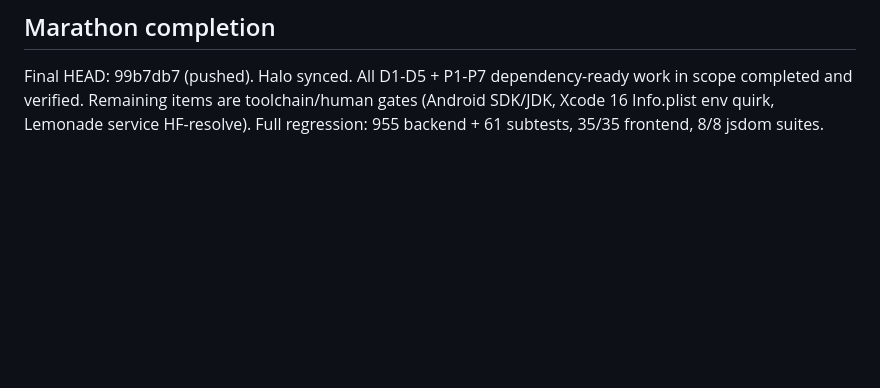
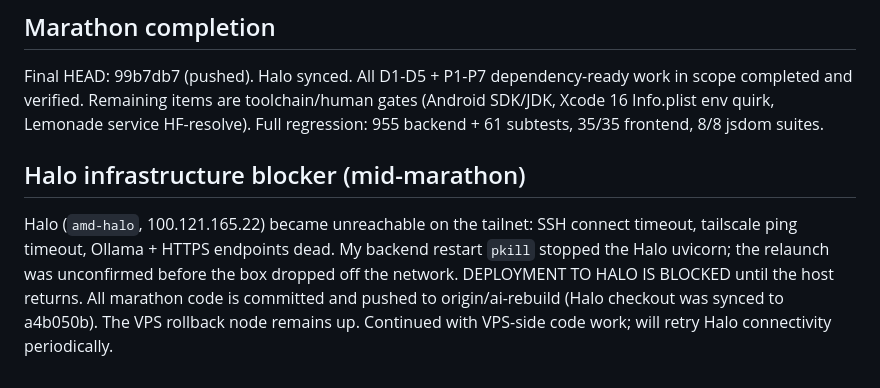
Before and after one commit to jmw7629/JOEOS, a Markdown page: docs/engineering/MARATHON_1_LOG.md, the part around the change. Rendered like a GitHub page; blank space fills up the shorter version.

Commit message:
docs: record Halo infrastructure outage during marathon

```diff
--- a/docs/engineering/MARATHON_1_LOG.md
+++ b/docs/engineering/MARATHON_1_LOG.md
@@ -73,3 +73,12 @@ Final HEAD: 99b7db7 (pushed). Halo synced. All D1-D5 + P1-P7 dependency-ready
 work in scope completed and verified. Remaining items are toolchain/human gates
 (Android SDK/JDK, Xcode 16 Info.plist env quirk, Lemonade service HF-resolve).
 Full regression: 955 backend + 61 subtests, 35/35 frontend, 8/8 jsdom suites.
+
+## Halo infrastructure blocker (mid-marathon)
+Halo (`amd-halo`, 100.121.165.22) became unreachable on the tailnet: SSH connect
+timeout, tailscale ping timeout, Ollama + HTTPS endpoints dead. My backend
+restart `pkill` stopped the Halo uvicorn; the relaunch was unconfirmed before
+the box dropped off the network. DEPLOYMENT TO HALO IS BLOCKED until the host
+returns. All marathon code is committed and pushed to origin/ai-rebuild (Halo
+checkout was synced to a4b050b). The VPS rollback node remains up. Continued
+with VPS-side code work; will retry Halo connectivity periodically.
```
